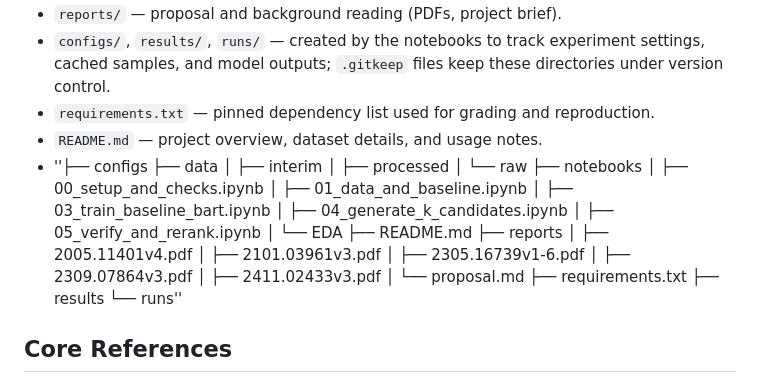
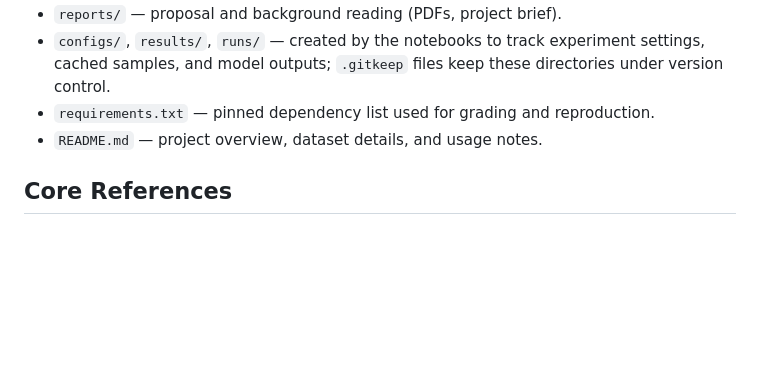
Before and after one commit to rPowDS/MIDS266-NLP-final-project, a Markdown page: README.md, the part around the change. GitHub-like rendering; blank space fills up the shorter version.

Commit message:
Update README to remove directory structure
Removed directory structure details from the README.

```diff
--- a/README.md
+++ b/README.md
@@ -80,29 +80,7 @@ Because the dataset is already tokenized and cleaned, we typically cache the unt
 - `configs/`, `results/`, `runs/` — created by the notebooks to track experiment settings, cached samples, and model outputs; `.gitkeep` files keep these directories under version control.
 - `requirements.txt` — pinned dependency list used for grading and reproduction.
 - `README.md` — project overview, dataset details, and usage notes.
-- ''├── configs
-├── data
-│   ├── interim
-│   ├── processed
-│   └── raw
-├── notebooks
-│   ├── 00_setup_and_checks.ipynb
-│   ├── 01_data_and_baseline.ipynb
-│   ├── 03_train_baseline_bart.ipynb
-│   ├── 04_generate_k_candidates.ipynb
-│   ├── 05_verify_and_rerank.ipynb
-│   └── EDA
-├── README.md
-├── reports
-│   ├── 2005.11401v4.pdf
-│   ├── 2101.03961v3.pdf
-│   ├── 2305.16739v1-6.pdf
-│   ├── 2309.07864v3.pdf
-│   ├── 2411.02433v3.pdf
-│   └── proposal.md
-├── requirements.txt
-├── results
-└── runs''
+
 
 ## Core References
 
```
